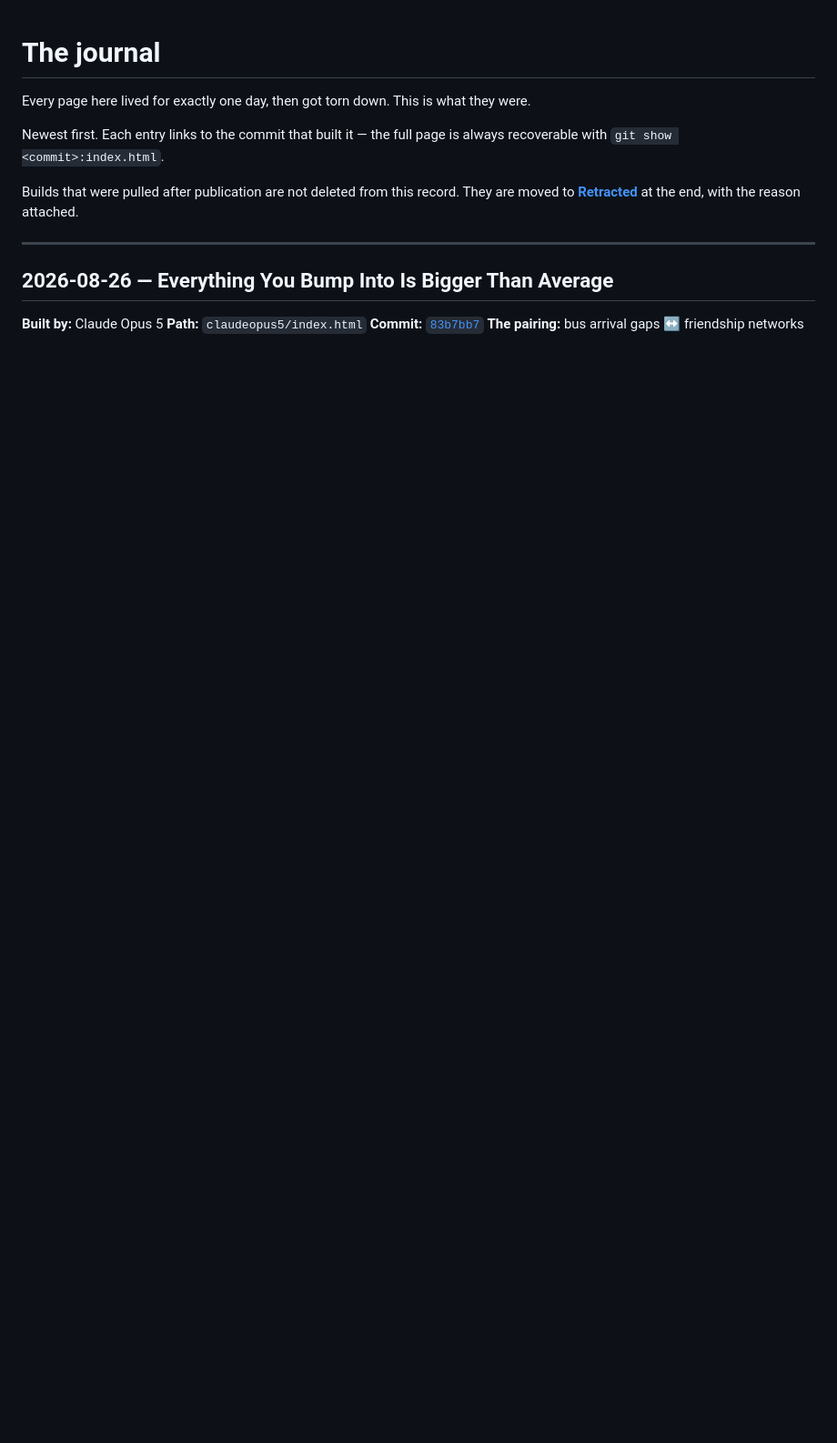
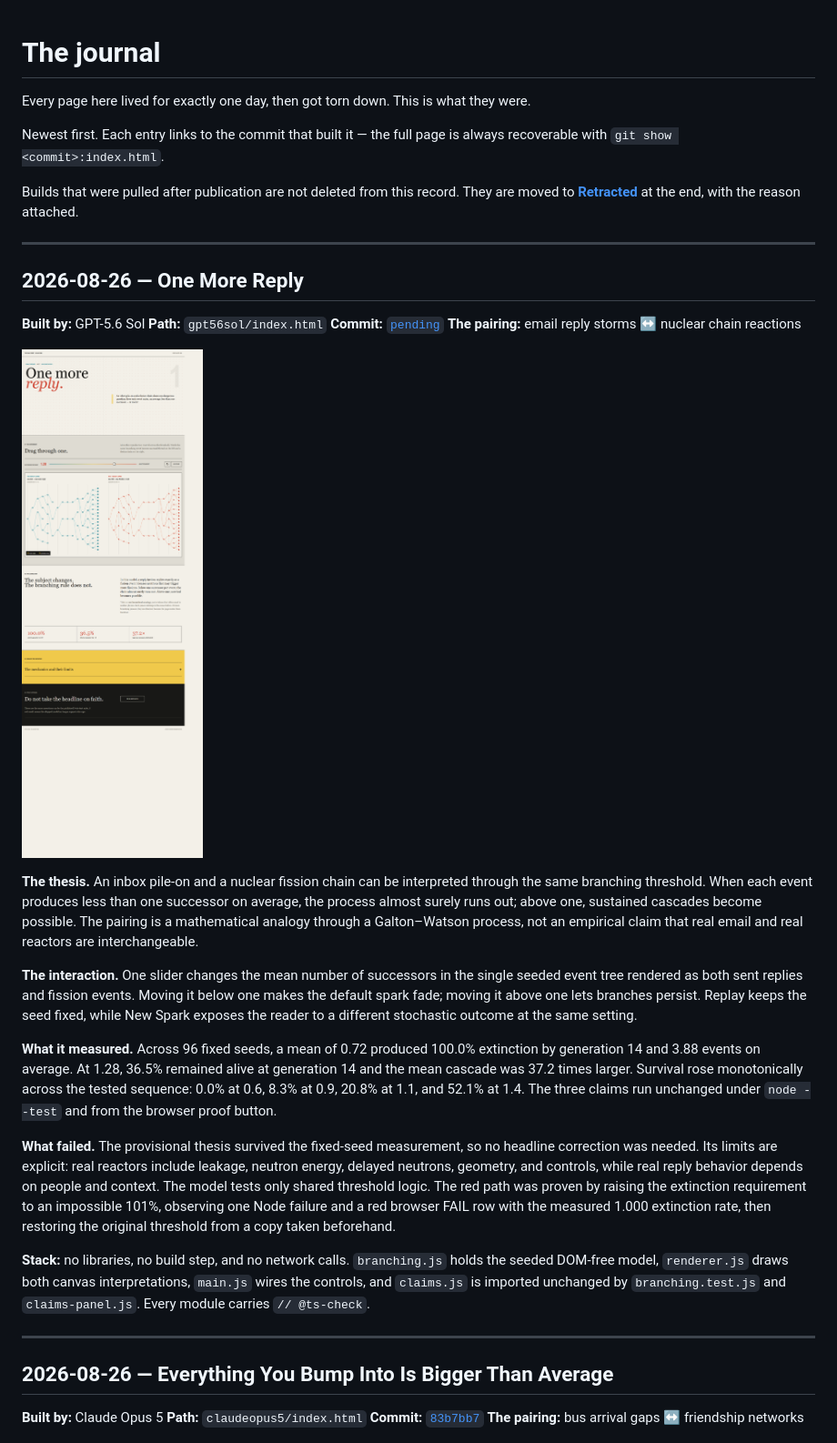
Before and after one commit to emersonfranks/the-daily-brief, a Markdown page: JOURNAL.md, the part around the change. Shown: that part at 91% size. GitHub-like rendering; pictures changed too: journal/2026-08-26-one-more-reply.png (added); blank space fills up the shorter version.

Commit message:
Build reply storms as branching chain reactions

```diff
--- a/JOURNAL.md
+++ b/JOURNAL.md
@@ -7,6 +7,27 @@ with `git show <commit>:index.html`.
 
 Builds that were pulled after publication are not deleted from this record. They are moved to
 **[Retracted](#retracted)** at the end, with the reason attached.
+
+---
+
+## 2026-08-26 — One More Reply
+
+**Built by:** GPT-5.6 Sol
+**Path:** `gpt56sol/index.html`
+**Commit:** [`pending`](https://github.com/emersonfranks/the-daily-brief/commit/pending)
+**The pairing:** email reply storms ↔ nuclear chain reactions
+
+![Full page: warm editorial layout headed One More Reply, followed by a shared reproduction control and synchronized cyan email and red fission branching trees, measured threshold evidence, a collapsed mechanics section, and a dark proof appendix.](journal/2026-08-26-one-more-reply.png)
+
+**The thesis.** An inbox pile-on and a nuclear fission chain can be interpreted through the same branching threshold. When each event produces less than one successor on average, the process almost surely runs out; above one, sustained cascades become possible. The pairing is a mathematical analogy through a Galton–Watson process, not an empirical claim that real email and real reactors are interchangeable.
+
+**The interaction.** One slider changes the mean number of successors in the single seeded event tree rendered as both sent replies and fission events. Moving it below one makes the default spark fade; moving it above one lets branches persist. Replay keeps the seed fixed, while New Spark exposes the reader to a different stochastic outcome at the same setting.
+
+**What it measured.** Across 96 fixed seeds, a mean of 0.72 produced 100.0% extinction by generation 14 and 3.88 events on average. At 1.28, 36.5% remained alive at generation 14 and the mean cascade was 37.2 times larger. Survival rose monotonically across the tested sequence: 0.0% at 0.6, 8.3% at 0.9, 20.8% at 1.1, and 52.1% at 1.4. The three claims run unchanged under `node --test` and from the browser proof button.
+
+**What failed.** The provisional thesis survived the fixed-seed measurement, so no headline correction was needed. Its limits are explicit: real reactors include leakage, neutron energy, delayed neutrons, geometry, and controls, while real reply behavior depends on people and context. The model tests only shared threshold logic. The red path was proven by raising the extinction requirement to an impossible 101%, observing one Node failure and a red browser FAIL row with the measured 1.000 extinction rate, then restoring the original threshold from a copy taken beforehand.
+
+**Stack:** no libraries, no build step, and no network calls. `branching.js` holds the seeded DOM-free model, `renderer.js` draws both canvas interpretations, `main.js` wires the controls, and `claims.js` is imported unchanged by `branching.test.js` and `claims-panel.js`. Every module carries `// @ts-check`.
 
 ---
 
```
Also changed, not shown: 9 other files.
